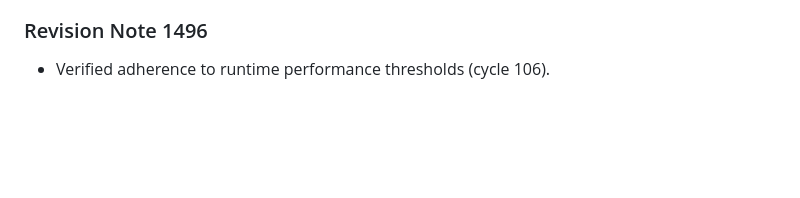
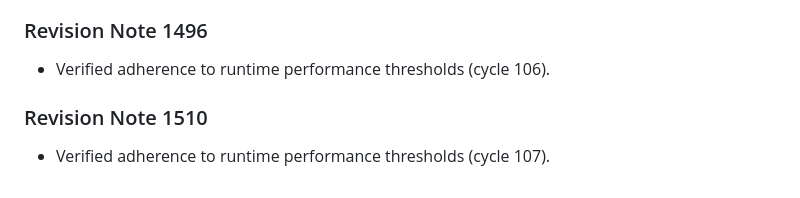
Before and after one commit to anonymousgrouphp-collab/meteor-madness-simulator-by-team-cosmic, a Markdown page: docs/physics/gravitational_keyhole_deflection.md, the part around the change. Rendered like a GitHub page; blank space fills up the shorter version.

Commit message:
docs(docs): update benchmark notes in gravitational_keyhole_deflection.md (rev 1510)

```diff
--- a/docs/physics/gravitational_keyhole_deflection.md
+++ b/docs/physics/gravitational_keyhole_deflection.md
@@ -497,3 +497,7 @@ Resonant return encounters are parameterized using Opik b-plane coordinates $(\x
 
 ### Revision Note 1496
 - Verified adherence to runtime performance thresholds (cycle 106).
+
+
+### Revision Note 1510
+- Verified adherence to runtime performance thresholds (cycle 107).
```
